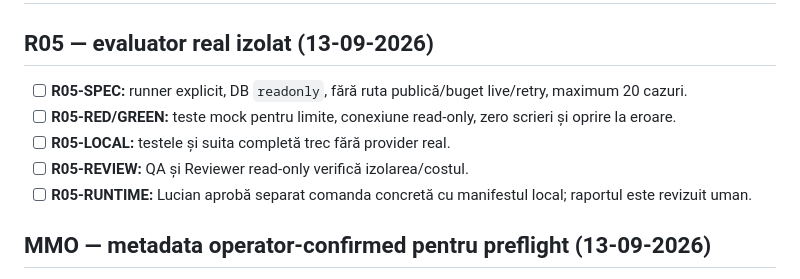
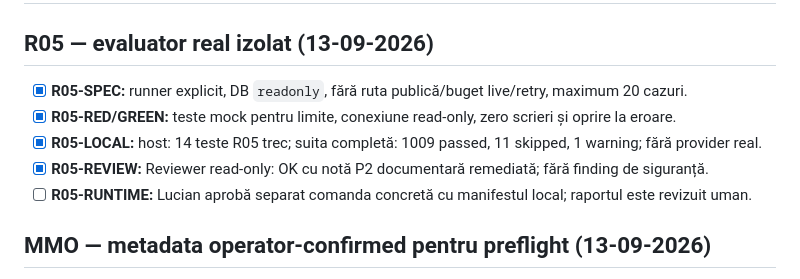
Before and after one commit to INFINITIMAX/omnia-mvp, a Markdown page: GATES.md, the part around the change. Rendered like a GitHub page.

Commit message:
docs: record R05 isolated evaluation validation

```diff
--- a/GATES.md
+++ b/GATES.md
@@ -2,10 +2,10 @@
 
 ## R05 — evaluator real izolat (13-09-2026)
 
-- [ ] **R05-SPEC:** runner explicit, DB `readonly`, fără ruta publică/buget live/retry, maximum 20 cazuri.
-- [ ] **R05-RED/GREEN:** teste mock pentru limite, conexiune read-only, zero scrieri și oprire la eroare.
-- [ ] **R05-LOCAL:** testele și suita completă trec fără provider real.
-- [ ] **R05-REVIEW:** QA și Reviewer read-only verifică izolarea/costul.
+- [x] **R05-SPEC:** runner explicit, DB `readonly`, fără ruta publică/buget live/retry, maximum 20 cazuri.
+- [x] **R05-RED/GREEN:** teste mock pentru limite, conexiune read-only, zero scrieri și oprire la eroare.
+- [x] **R05-LOCAL:** host: 14 teste R05 trec; suita completă: 1009 passed, 11 skipped, 1 warning; fără provider real.
+- [x] **R05-REVIEW:** Reviewer read-only: OK cu notă P2 documentară remediată; fără finding de siguranță.
 - [ ] **R05-RUNTIME:** Lucian aprobă separat comanda concretă cu manifestul local; raportul este revizuit uman.
 
 ## MMO — metadata operator-confirmed pentru preflight (13-09-2026)
```
